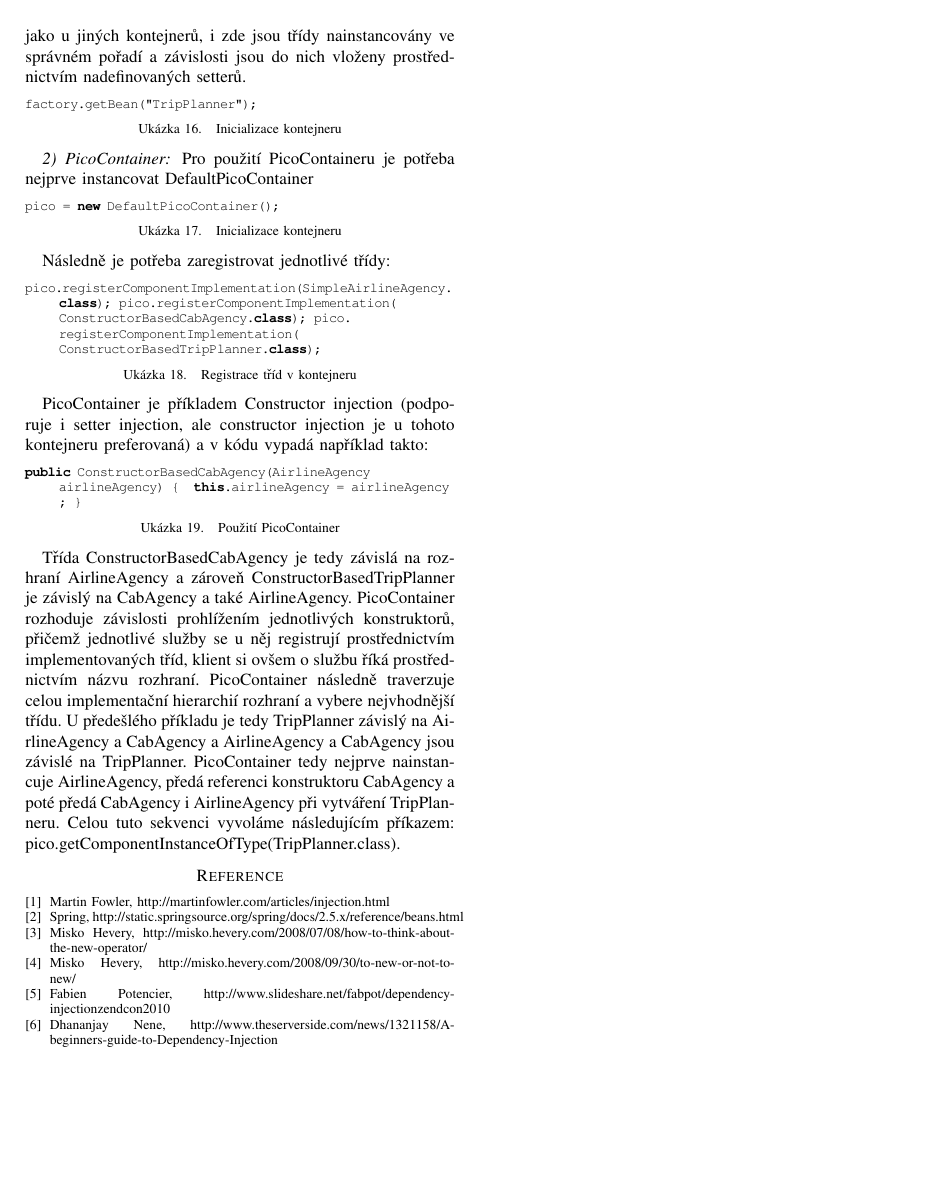
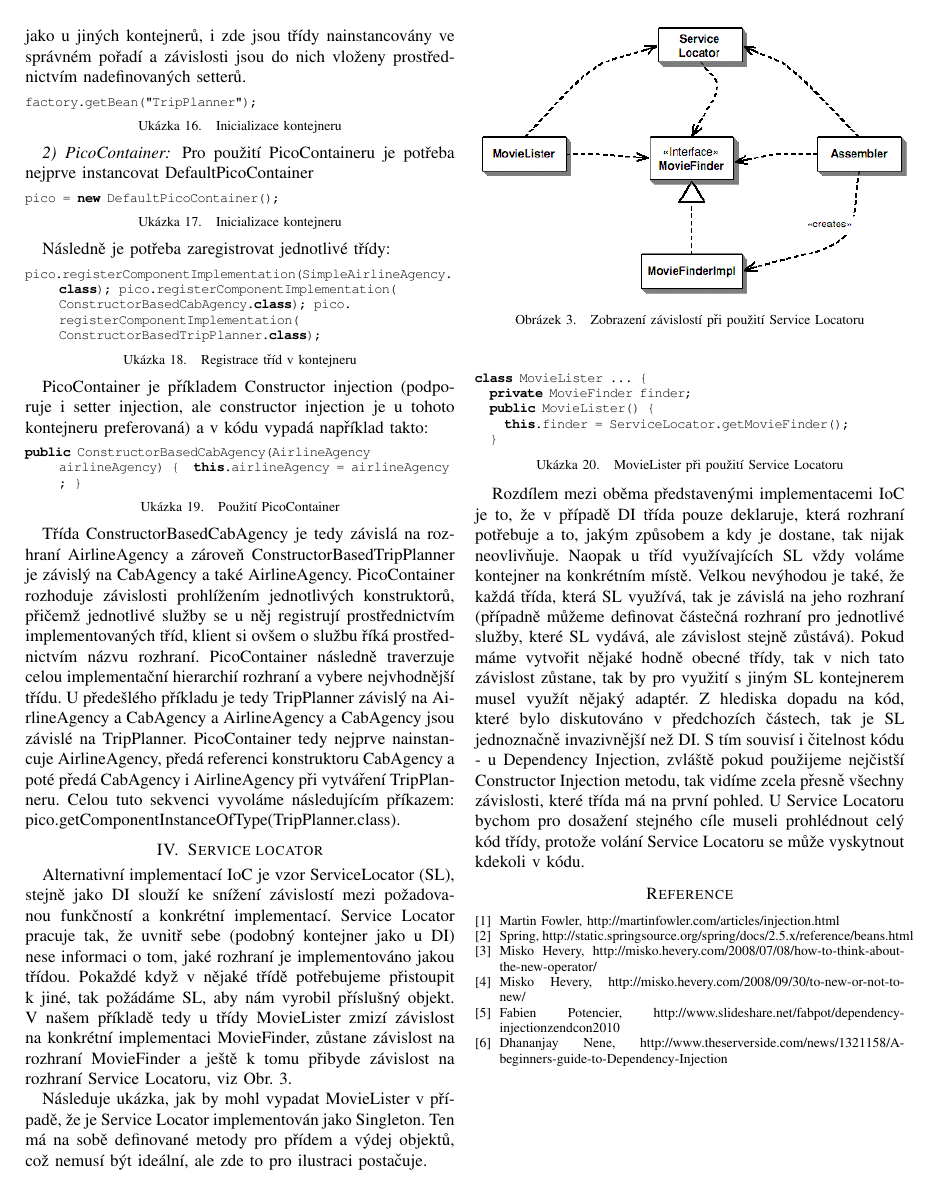
Before and after one commit to alenkacz/KWIC, a LaTeX paper (DI-paper/paper/dependencyInjection.tex): page 5 of 5. Compiled offline with pdfLaTeX.

Commit message:
added Service Locator section

```diff
--- a/DI-paper/paper/dependencyInjection.tex
+++ b/DI-paper/paper/dependencyInjection.tex
@@ -713,6 +713,30 @@ Třída ConstructorBasedCabAgency je tedy závislá na rozhraní AirlineAgency a
 PicoContainer rozhoduje závislosti prohlížením jednotlivých konstruktorů, přičemž jednotlivé služby se u něj registrují prostřednictvím implementovaných tříd, klient si ovšem o službu říká prostřednictvím názvu rozhraní. PicoContainer následně traverzuje celou implementační hierarchií rozhraní a vybere nejvhodnější třídu.
 U předešlého příkladu je tedy TripPlanner závislý na AirlineAgency a CabAgency a AirlineAgency a CabAgency jsou závislé na TripPlanner. PicoContainer tedy nejprve nainstancuje AirlineAgency, předá referenci konstruktoru CabAgency a poté předá CabAgency i AirlineAgency při vytváření TripPlanneru. Celou tuto sekvenci vyvoláme následujícím příkazem: pico.getComponentInstanceOfType(TripPlanner.class).
 
+\section{Service locator}
+
+Alternativní implementací IoC je vzor ServiceLocator (SL), stejně jako DI slouží ke snížení závislostí mezi požadovanou funkčností a konkrétní implementací. Service Locator pracuje tak, že uvnitř sebe (podobný kontejner jako u DI) nese informaci o tom, jaké rozhraní je implementováno jakou třídou. Pokaždé když v nějaké třídě potřebujeme přistoupit k jiné, tak požádáme SL, aby nám vyrobil příslušný objekt. V našem příkladě tedy u třídy MovieLister zmizí závislost na konkrétní implementaci MovieFinder, zůstane závislost na rozhraní MovieFinder a ještě k tomu přibyde závislost na rozhraní Service Locatoru, viz \fig{locator}.
+
+\begin{figure}[!ht]
+\centering
+\includegraphics[width=3.5in]{3-Locator}
+\caption{Zobrazení závislostí při použití Service Locatoru}
+\label{fig:locator}
+\end{figure}
+
+Následuje ukázka, jak by mohl vypadat MovieLister v případě, že je Service Locator implementován jako Singleton. Ten má na sobě definované metody pro přídem a výdej objektů, což nemusí být ideální, ale zde to pro ilustraci postačuje.
+
+\lstset{language=Java, caption=MovieLister při použití Service Locatoru, label=listing:Java}
+\begin{lstlisting}
+class MovieLister ... {
+  private MovieFinder finder;
+  public MovieLister() {
+    this.finder = ServiceLocator.getMovieFinder();
+  }
+\end{lstlisting}
+
+Rozdílem mezi oběma představenými implementacemi IoC je to, že v případě DI třída pouze deklaruje, která rozhraní potřebuje a to, jakým způsobem a kdy je dostane, tak nijak neovlivňuje. Naopak u tříd využívajících SL vždy voláme kontejner na konkrétním místě. Velkou nevýhodou je také, že každá třída, která SL využívá, tak je závislá na jeho rozhraní (případně můžeme definovat částečná rozhraní pro jednotlivé služby, které SL vydává, ale závislost stejně zůstává). Pokud máme vytvořit nějaké hodně obecné třídy, tak v nich tato závislost zůstane, tak by pro využití s jiným SL kontejnerem musel využít nějaký adaptér. Z hlediska dopadu na kód, které bylo diskutováno v předchozích částech, tak je SL jednoznačně invazivnější než DI. S tím souvisí i čitelnost kódu - u Dependency Injection, zvláště pokud použijeme nejčistší Constructor Injection metodu, tak vidíme zcela přesně všechny závislosti, které třída má na první pohled. U Service Locatoru bychom pro dosažení stejného cíle museli prohlédnout celý kód třídy, protože volání Service Locatoru se může vyskytnout kdekoli v kódu.
+
 % conference papers do not normally have an appendix
 
 
```
Also changed, not shown: DI-paper/png/3-Locator.png (added), DI-paper/paper/dependencyInjection.tex (4 more changed lines).
